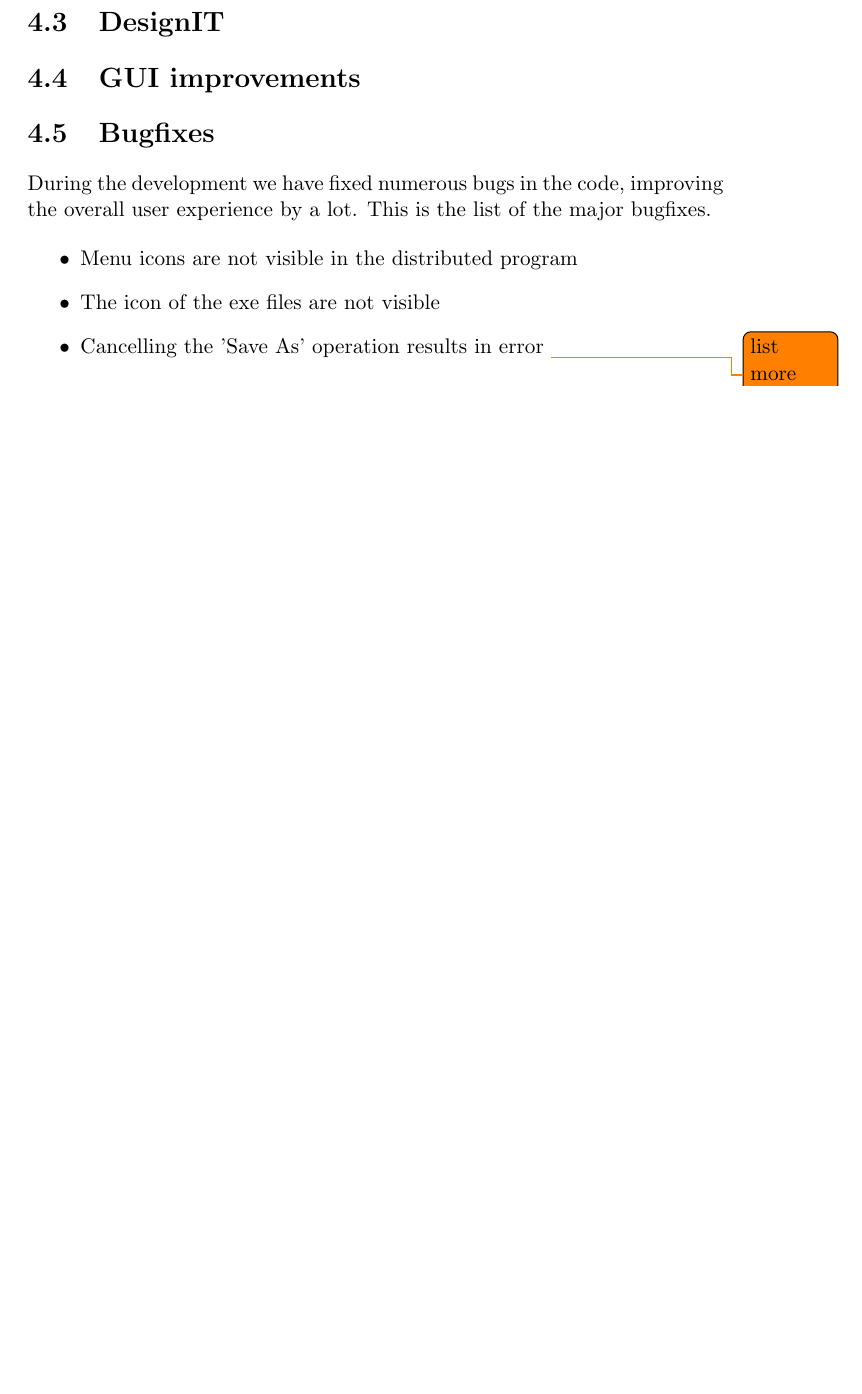
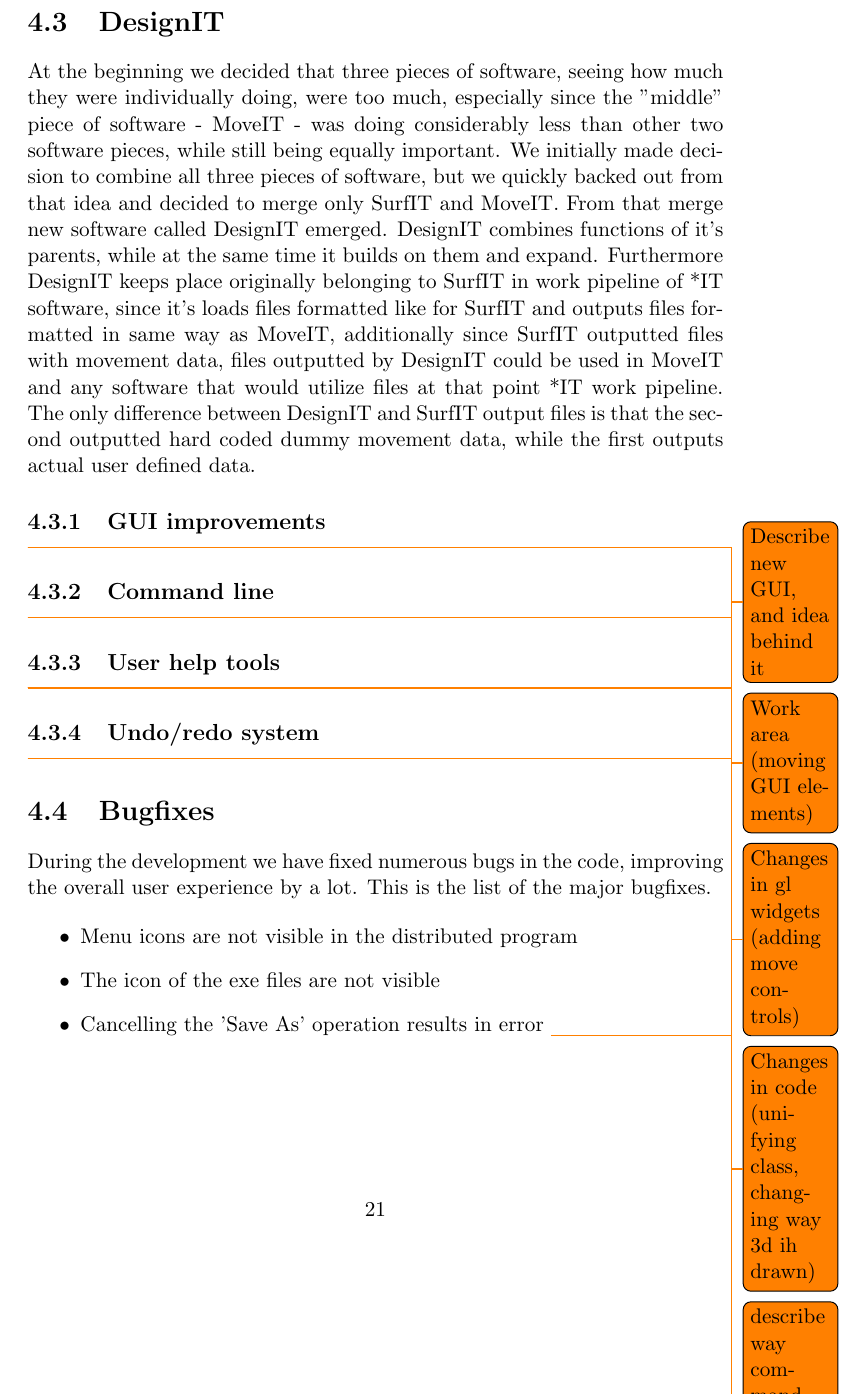
Before and after one commit to gergoszucs/group-project, a LaTeX thesis (docs/report.tex): part of page 22 of 26, cut so that both start at the same text, the shorter picture padded with empty space. Compiled offline with pdfLaTeX.

Commit message:
Pawel Part 1
Started my part of report

```diff
--- a/docs/report.tex
+++ b/docs/report.tex
@@ -488,7 +488,37 @@ After that we spent a few days on looking through the source code, while also ma
 
 \section{DesignIT}
 
-\section{GUI improvements}
+At the beginning we decided that three pieces of software, seeing how much they were individually doing, were too much, especially since the "middle" piece of software - MoveIT - was doing considerably less than other two software pieces, while still being equally important. We initially made decision to combine all three pieces of software, but we quickly backed out from that idea and decided to merge only SurfIT and MoveIT. From that merge new software called DesignIT emerged. DesignIT combines functions of it's parents, while at the same time it builds on them and expand. Furthermore DesignIT keeps place originally belonging to SurfIT in work pipeline of *IT software, since it's loads files formatted like for SurfIT and outputs files formatted in same way as MoveIT, additionally since SurfIT outputted files with movement data, files outputted by DesignIT could be used in MoveIT and any software that would utilize files at that point *IT work pipeline. The only difference between DesignIT and SurfIT output files is that the second outputted hard coded dummy movement data, while the first outputs actual user defined data.
+
+\subsection{GUI improvements}
+
+\todo{Describe new GUI, and idea behind it}
+
+\todo{Work area (moving GUI elements)}
+\todo{Changes in gl widgets (adding move controls)}
+\todo{Changes in code (unifying class, changing way 3d ih drawn)}
+
+\subsection{Command line}
+
+\todo{describe way command line is used within program}
+
+\todo{commands}
+\todo{window part vs project part}
+
+\subsection{User help tools}
+
+\todo{selection modes}
+\todo{selection highlight}
+\todo{scratch control point}
+\todo{angle dial}
+\todo{drag vector}
+\todo{trajectory auto edit mode}
+\todo{sync mode}
+
+\subsection{Undo/redo system}
+
+\todo{undo model}
+\todo{special undo commands handling}
 
 \section{Bugfixes}
 
```
